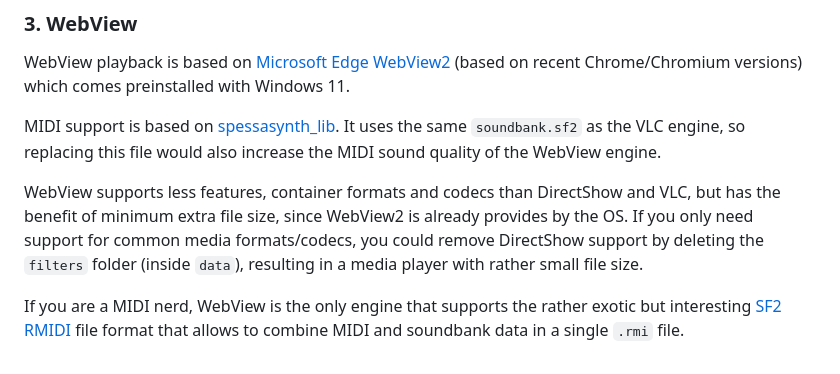
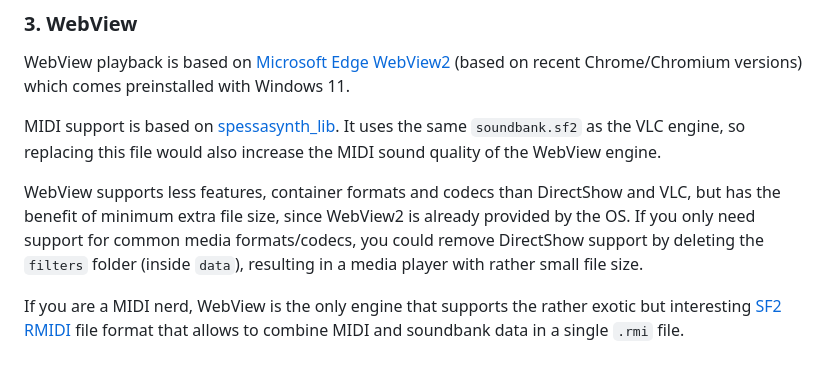
Before and after one commit to 59de44955ebd/SMP, a Markdown page: README.md, the part around the change. GitHub-like rendering.

```diff
--- a/README.md
+++ b/README.md
@@ -30,6 +30,6 @@ WebView playback is based on [Microsoft Edge WebView2](https://developer.microso
 
 MIDI support is based on [spessasynth_lib](https://github.com/spessasus/spessasynth_lib). It uses the same `soundbank.sf2` as the VLC engine, so replacing this file would also increase the MIDI sound quality of the WebView engine.
 
-WebView supports less features, container formats and codecs than DirectShow and VLC, but has the benefit of minimum extra file size, since WebView2 is already provides by the OS. If you only need support for common media formats/codecs, you could remove DirectShow support by deleting the `filters` folder (inside `data`), resulting in a media player with rather small file size.
+WebView supports less features, container formats and codecs than DirectShow and VLC, but has the benefit of minimum extra file size, since WebView2 is already provided by the OS. If you only need support for common media formats/codecs, you could remove DirectShow support by deleting the `filters` folder (inside `data`), resulting in a media player with rather small file size.
 
 If you are a MIDI nerd, WebView is the only engine that supports the rather exotic but interesting [SF2 RMIDI](https://github.com/spessasus/sf2-rmidi-specification) file format that allows to combine MIDI and soundbank data in a single `.rmi` file.
```
